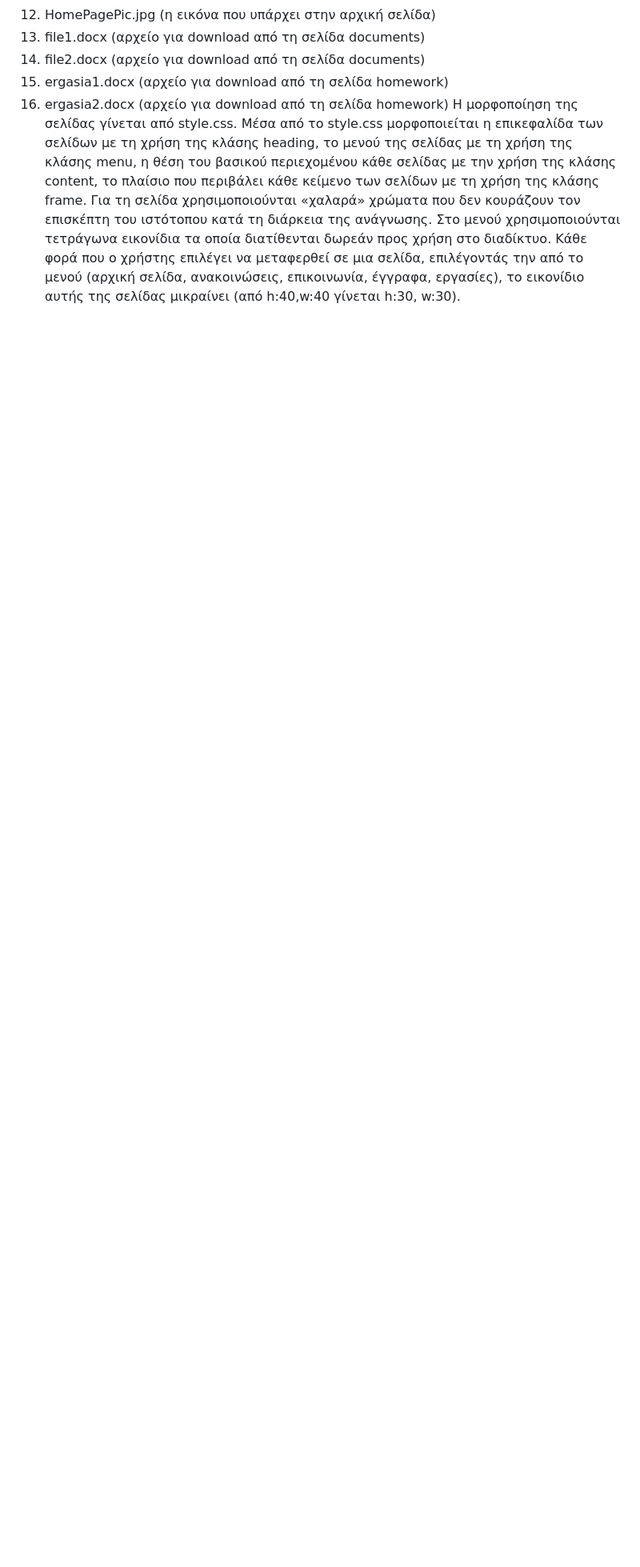
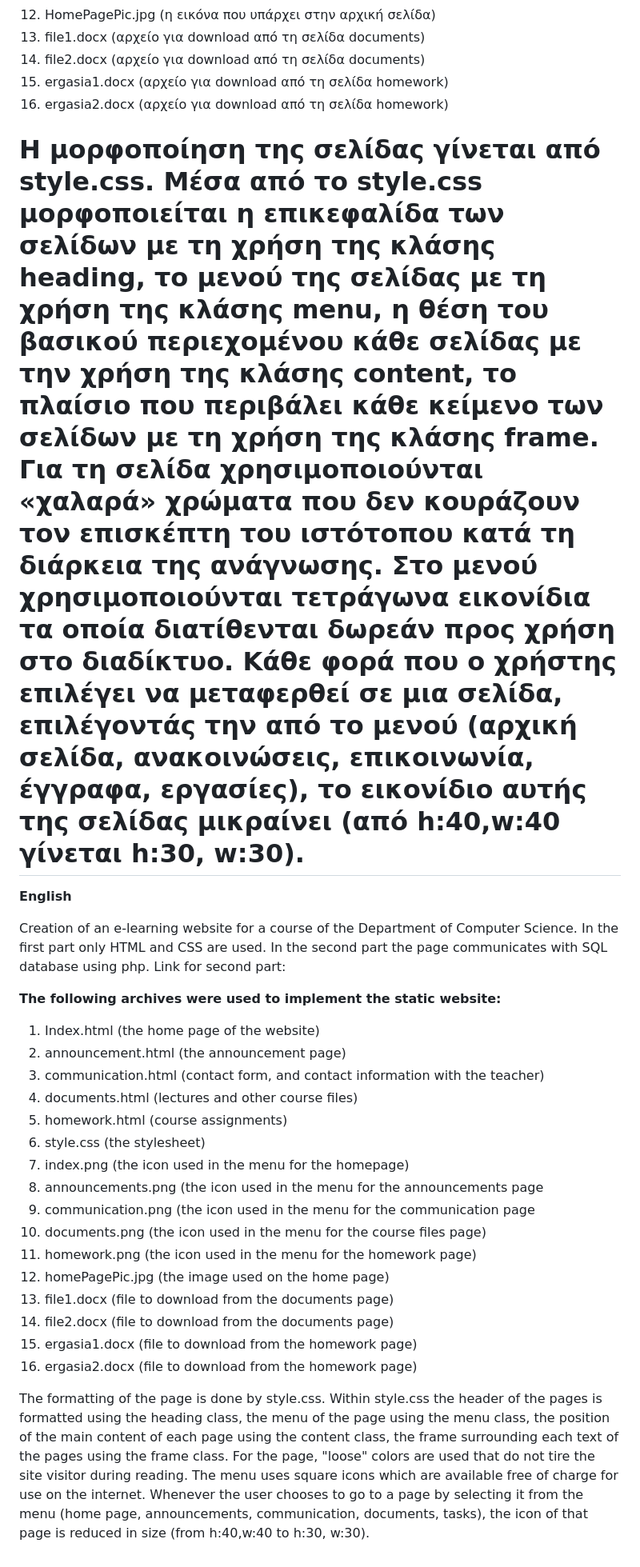
Before and after one commit to Nipapager/CourceOnlinePage, a Markdown page: README.md, the part around one of its changes. Shown at 80% size. GitHub-like rendering; blank space fills up the shorter version.

```diff
--- a/README.md
+++ b/README.md
@@ -22,4 +20,31 @@
 14.	file2.docx (αρχείο για download από τη σελίδα documents)
 15.	ergasia1.docx (αρχείο για download από τη σελίδα homework)
 16.	ergasia2.docx (αρχείο για download από τη σελίδα homework)
+
 Η μορφοποίηση της σελίδας γίνεται από style.css. Μέσα από το style.css μορφοποιείται η επικεφαλίδα των σελίδων με τη χρήση της κλάσης heading, το μενού της σελίδας με τη χρήση της κλάσης menu, η θέση του βασικού περιεχομένου κάθε σελίδας με την χρήση της κλάσης content, το πλαίσιο που περιβάλει κάθε κείμενο των σελίδων με τη χρήση της κλάσης frame. Για τη σελίδα χρησιμοποιούνται «χαλαρά» χρώματα που δεν κουράζουν τον επισκέπτη του ιστότοπου κατά τη διάρκεια της ανάγνωσης. Στο μενού χρησιμοποιούνται τετράγωνα εικονίδια τα οποία διατίθενται δωρεάν προς χρήση στο διαδίκτυο. Κάθε φορά που ο χρήστης επιλέγει να μεταφερθεί σε μια σελίδα, επιλέγοντάς την από το μενού (αρχική σελίδα, ανακοινώσεις, επικοινωνία, έγγραφα, εργασίες), το εικονίδιο αυτής της σελίδας μικραίνει (από h:40,w:40 γίνεται h:30, w:30).
+==================================================================================================================================================================
+**English**
+
+Creation of an e-learning website for a course of the Department of Computer Science.
+In the first part only HTML and CSS are used.
+In the second part the page communicates with SQL database using php. Link for second part:
+
+**The following archives were used to implement the static website:**
+1. Index.html (the home page of the website)
+2. announcement.html (the announcement page)
+3. communication.html (contact form, and contact information with the teacher)
+4. documents.html (lectures and other course files)
+5. homework.html (course assignments)
+6. style.css (the stylesheet)
+7. index.png (the icon used in the menu for the homepage)
+8. announcements.png (the icon used in the menu for the announcements page
+9. communication.png (the icon used in the menu for the communication page
+10. documents.png (the icon used in the menu for the course files page)
+11. homework.png (the icon used in the menu for the homework page)
+12. homePagePic.jpg (the image used on the home page)
+13. file1.docx (file to download from the documents page)
+14. file2.docx (file to download from the documents page)
+15. ergasia1.docx (file to download from the homework page)
+16. ergasia2.docx (file to download from the homework page)
+
+The formatting of the page is done by style.css. Within style.css the header of the pages is formatted using the heading class, the menu of the page using the menu class, the position of the main content of each page using the content class, the frame surrounding each text of the pages using the frame class. For the page, "loose" colors are used that do not tire the site visitor during reading. The menu uses square icons which are available free of charge for use on the internet. Whenever the user chooses to go to a page by selecting it from the menu (home page, announcements, communication, documents, tasks), the icon of that page is reduced in size (from h:40,w:40 to h:30, w:30).
```
Also changed, not shown: other parts of README.md (+5 -7 lines).
